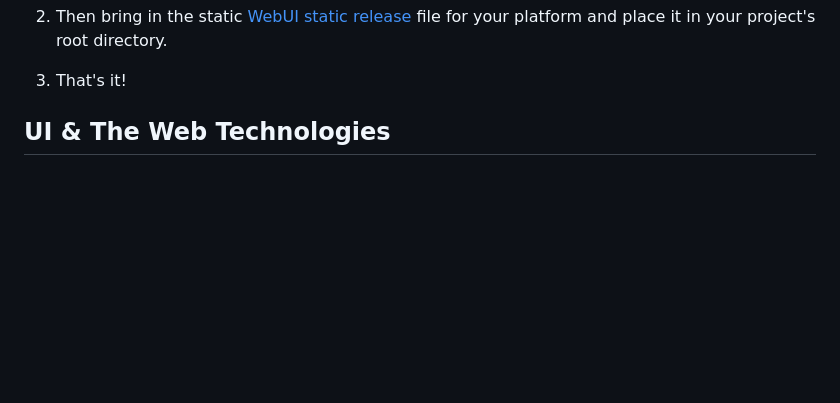
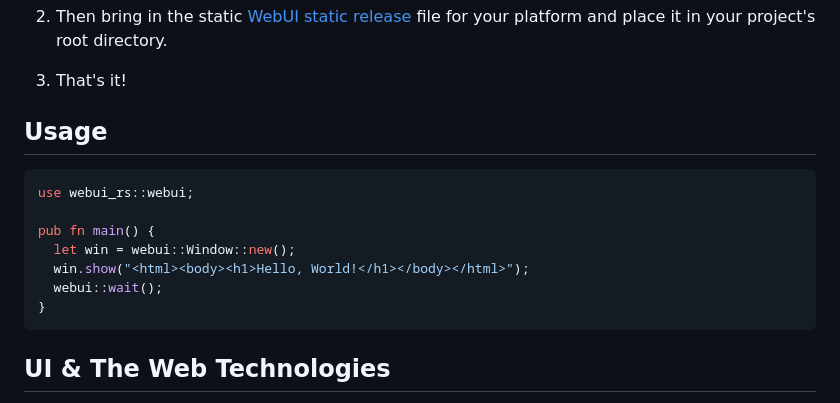
Before and after one commit to webui-dev/rust-webui, a Markdown page: README.md, the part around the change. Drawn GitHub-style; blank space fills up the shorter version.

Commit message:
fix: usage example in readme

````diff
--- a/README.md
+++ b/README.md
@@ -41,6 +41,18 @@ Examples are found in `examples/` and can be run with `cargo run --example <exam
 2. Then bring in the static [WebUI static release](https://github.com/webui-dev/webui/releases) file for your platform and place it in your project's root directory.
 
 3. That's it!
+
+## Usage
+
+```rust
+use webui_rs::webui;
+
+pub fn main() {
+  let win = webui::Window::new();
+  win.show("<html><body><h1>Hello, World!</h1></body></html>");
+  webui::wait();
+}
+```
 
 ## UI & The Web Technologies
 
````
